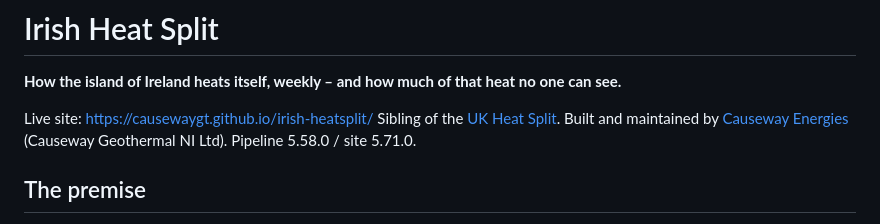
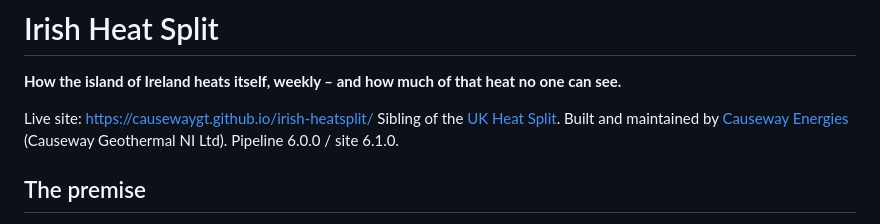
Before and after one commit to causewaygt/irish-heatsplit, a Markdown page: README.md, the part around the change. Drawn GitHub-style.

```diff
--- a/README.md
+++ b/README.md
@@ -6,7 +6,7 @@ no one can see.**
 Live site: https://causewaygt.github.io/irish-heatsplit/
 Sibling of the [UK Heat Split](https://causewaygt.github.io/uk-heatsplit/).
 Built and maintained by [Causeway Energies](https://causewaygt.com)
-(Causeway Geothermal NI Ltd). Pipeline 5.58.0 / site 5.71.0.
+(Causeway Geothermal NI Ltd). Pipeline 6.0.0 / site 6.1.0.
 
 ## The premise
 
```
